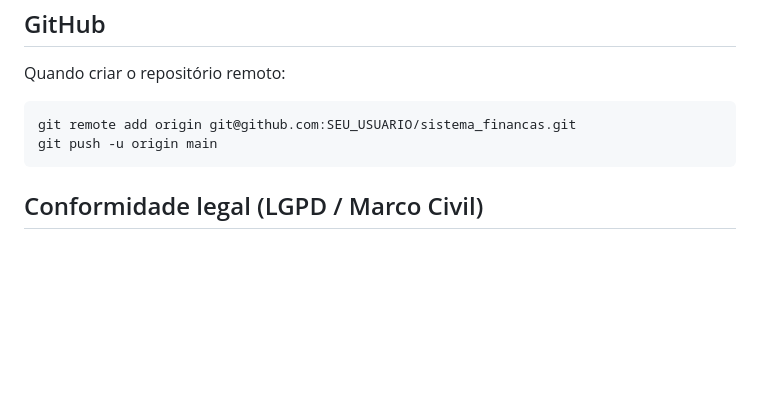
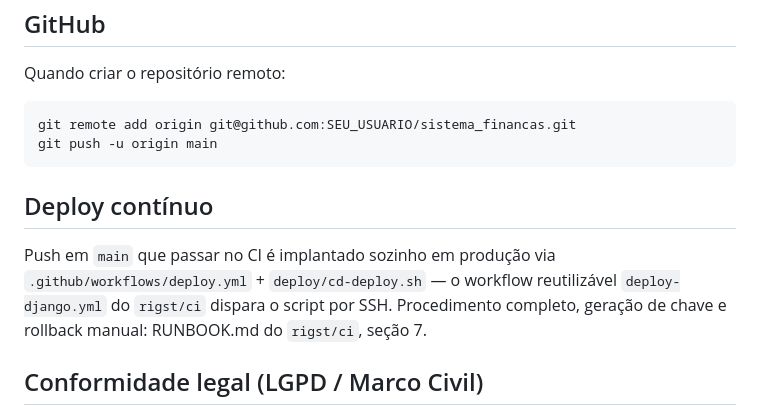
Before and after one commit to rigst/sistema_financas, a Markdown page: README.md, the part around the change. GitHub-like rendering; blank space fills up the shorter version.

Commit message:
Documenta o CD no README

````diff
--- a/README.md
+++ b/README.md
@@ -102,6 +102,14 @@ git remote add origin git@github.com:SEU_USUARIO/sistema_financas.git
 git push -u origin main
 ```
 
+## Deploy contínuo
+
+Push em `main` que passar no CI é implantado sozinho em produção via
+`.github/workflows/deploy.yml` + `deploy/cd-deploy.sh` — o workflow
+reutilizável `deploy-django.yml` do `rigst/ci` dispara o script por SSH.
+Procedimento completo, geração de chave e rollback manual: RUNBOOK.md do
+`rigst/ci`, seção 7.
+
 ## Conformidade legal (LGPD / Marco Civil)
 
 O app `legal` versiona os Termos de Uso e a Política de Privacidade e registra cada
````
